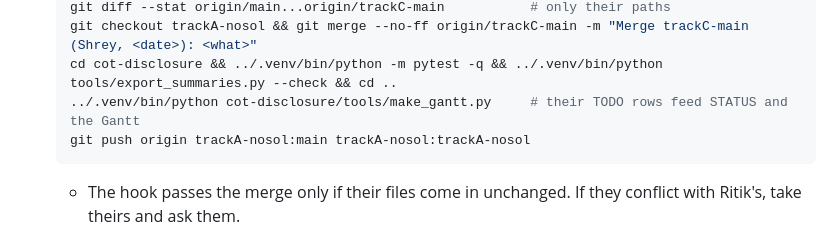
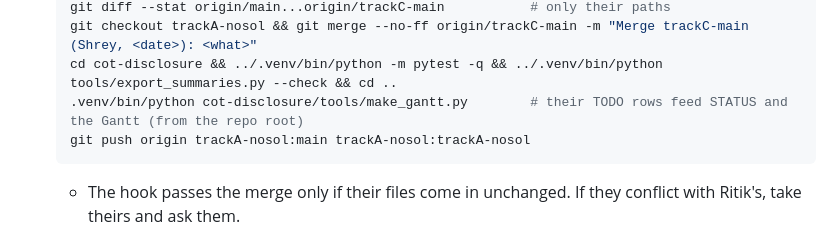
Before and after one commit to shrey-Bish/cse598-cot-faithfulness, a Markdown page: docs/RUNBOOK.md, the part around the change. Rendered like a GitHub page.

````diff
--- a/docs/RUNBOOK.md
+++ b/docs/RUNBOOK.md
@@ -542,7 +542,7 @@ cd cot-disclosure && ../.venv/bin/python -m pytest -q      # every test passes (
   git diff --stat origin/main...origin/trackC-main           # only their paths
   git checkout trackA-nosol && git merge --no-ff origin/trackC-main -m "Merge trackC-main (Shrey, <date>): <what>"
   cd cot-disclosure && ../.venv/bin/python -m pytest -q && ../.venv/bin/python tools/export_summaries.py --check && cd ..
-  ../.venv/bin/python cot-disclosure/tools/make_gantt.py     # their TODO rows feed STATUS and the Gantt
+  .venv/bin/python cot-disclosure/tools/make_gantt.py        # their TODO rows feed STATUS and the Gantt (from the repo root)
   git push origin trackA-nosol:main trackA-nosol:trackA-nosol
   ```
   - The hook passes the merge only if their files come in unchanged. If they conflict with Ritik's, take theirs and
````
Also changed, not shown: docs/status/CHECKIN.md (added, +369 -0 lines).
